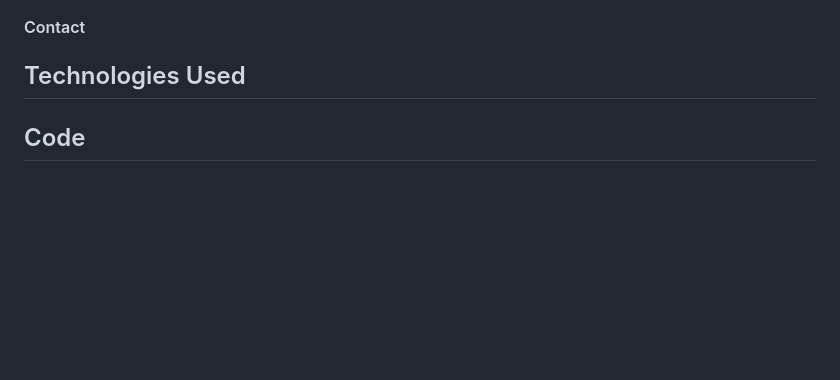
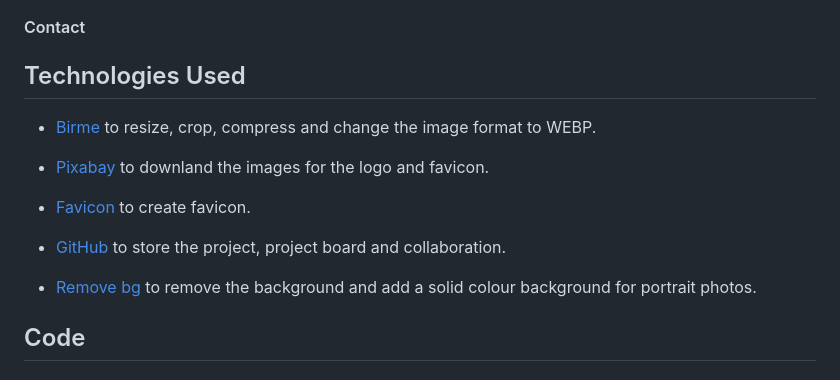
Before and after one commit to Joha-will/HackHerSpace, a Markdown page: README.md, the part around the change. GitHub-like rendering; blank space fills up the shorter version.

Commit message:
Add technologies used to readme

```diff
--- a/README.md
+++ b/README.md
@@ -137,6 +137,16 @@ Fonts weren’t agreed upon either, so I’m just as curious about the final res
 
 ## Technologies Used
 
+* [Birme](https://www.birme.net/?image_format=webp&quality_webp=60) to resize, crop, compress and change the image format to WEBP.
+
+* [Pixabay](https://pixabay.com/vectors/girl-laptop-type-typing-woman-158465/) to downland the images for the logo and favicon.
+
+* [Favicon](https://favicon.io/) to create favicon.
+
+* [GitHub](https://github.com/) to store the project, project board and collaboration.
+
+* [Remove bg](https://www.remove.bg/) to remove the background and add a solid colour background for portrait photos.
+
 ## Code
 
 ## Testing
```
